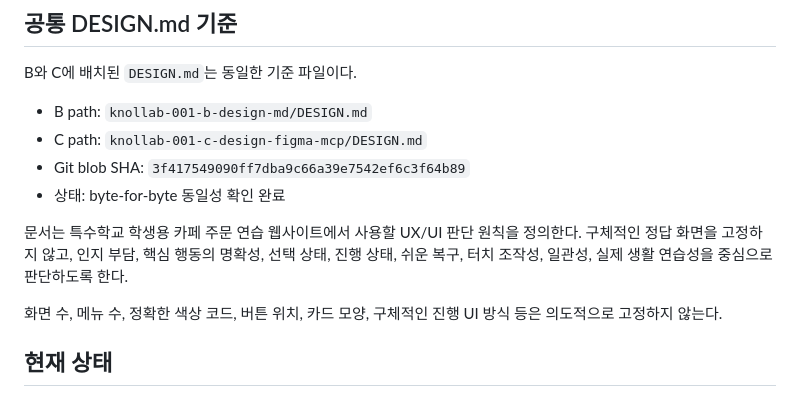
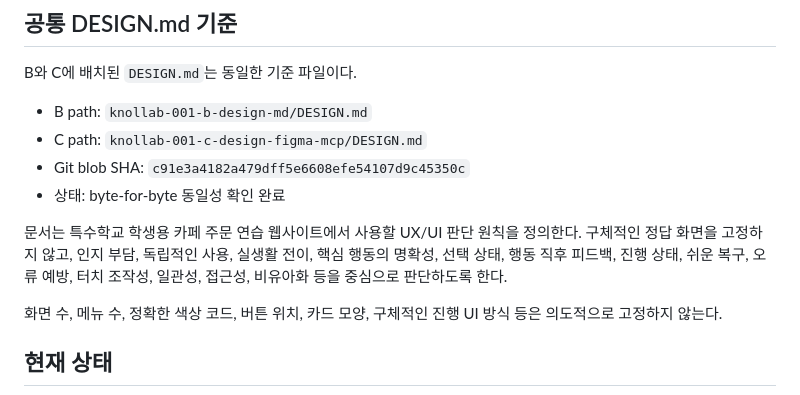
Before and after one commit to LUCKYBRIDGE/knollab-001, a Markdown page: EXPERIMENT_PROJECTS.md, the part around the change. GitHub-like rendering.

Commit message:
Update refined DESIGN.md baseline

```diff
--- a/EXPERIMENT_PROJECTS.md
+++ b/EXPERIMENT_PROJECTS.md
@@ -95,10 +95,10 @@ B와 C에 배치된 `DESIGN.md`는 동일한 기준 파일이다.
 
 - B path: `knollab-001-b-design-md/DESIGN.md`
 - C path: `knollab-001-c-design-figma-mcp/DESIGN.md`
-- Git blob SHA: `3f417549090ff7dba9c66a39e7542ef6c3f64b89`
+- Git blob SHA: `c91e3a4182a479dff5e6608efe54107d9c45350c`
 - 상태: byte-for-byte 동일성 확인 완료
 
-문서는 특수학교 학생용 카페 주문 연습 웹사이트에서 사용할 UX/UI 판단 원칙을 정의한다. 구체적인 정답 화면을 고정하지 않고, 인지 부담, 핵심 행동의 명확성, 선택 상태, 진행 상태, 쉬운 복구, 터치 조작성, 일관성, 실제 생활 연습성을 중심으로 판단하도록 한다.
+문서는 특수학교 학생용 카페 주문 연습 웹사이트에서 사용할 UX/UI 판단 원칙을 정의한다. 구체적인 정답 화면을 고정하지 않고, 인지 부담, 독립적인 사용, 실생활 전이, 핵심 행동의 명확성, 선택 상태, 행동 직후 피드백, 진행 상태, 쉬운 복구, 오류 예방, 터치 조작성, 일관성, 접근성, 비유아화 등을 중심으로 판단하도록 한다.
 
 화면 수, 메뉴 수, 정확한 색상 코드, 버튼 위치, 카드 모양, 구체적인 진행 UI 방식 등은 의도적으로 고정하지 않는다.
 
```
